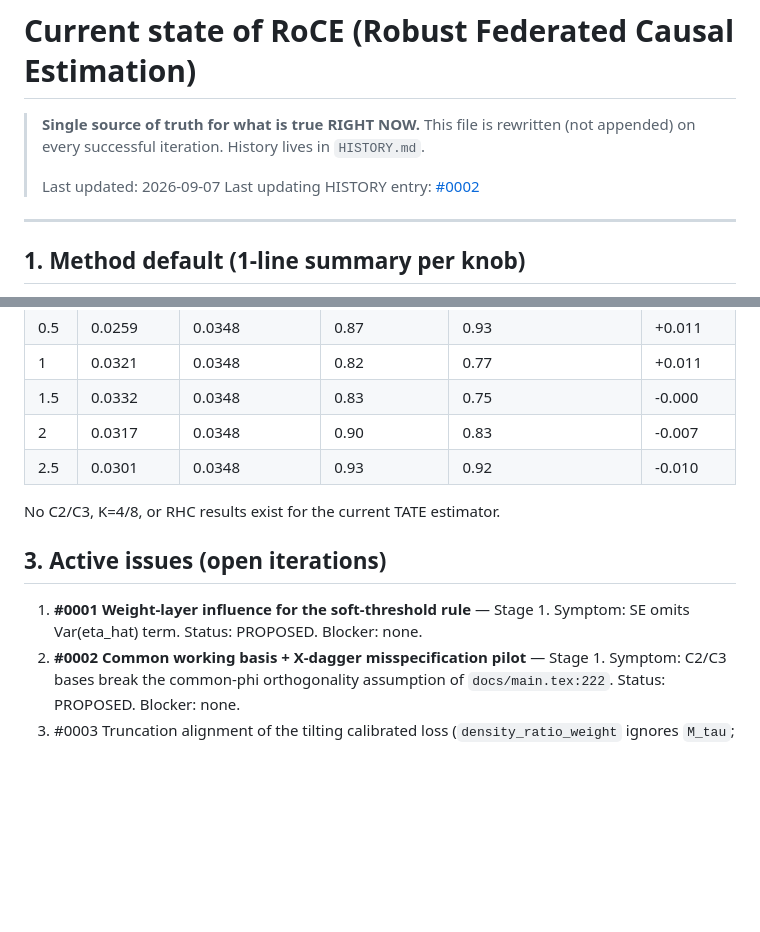
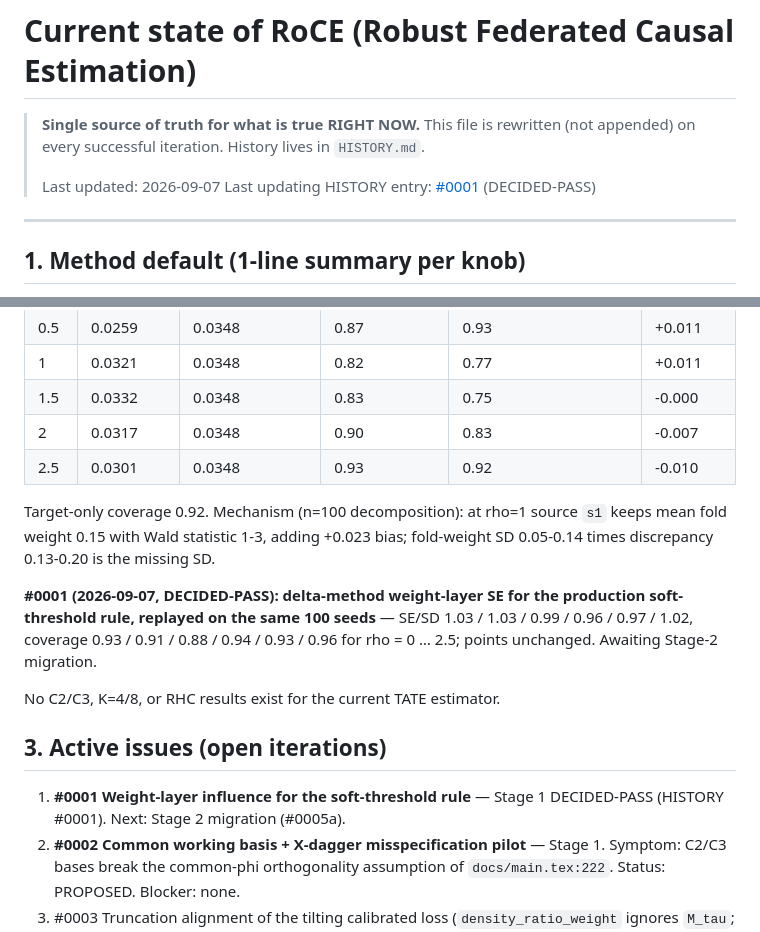
Before and after one commit to h7nian/RoCE, a Markdown page: diagnosis/CurrentState.md, 2 parts joined by grey strips. Rendered like a GitHub page; blank space fills up the shorter version.

```diff
--- a/diagnosis/CurrentState.md
+++ b/diagnosis/CurrentState.md
@@ -5,7 +5,7 @@
 > History lives in `HISTORY.md`.
 >
 > Last updated: 2026-09-07
-> Last updating HISTORY entry: [#0002](HISTORY.md#0002)
+> Last updating HISTORY entry: [#0001](HISTORY.md#0001) (DECIDED-PASS)
 
 ---
 
@@ -44,12 +44,21 @@ C1, p = 100, K = 2, 1000 observations per site, 100 independent seeds
 | 2 | 0.0317 | 0.0348 | 0.90 | 0.83 | -0.007 |
 | 2.5 | 0.0301 | 0.0348 | 0.93 | 0.92 | -0.010 |
 
+Target-only coverage 0.92. Mechanism (n=100 decomposition): at rho=1 source
+`s1` keeps mean fold weight 0.15 with Wald statistic 1-3, adding +0.023 bias;
+fold-weight SD 0.05-0.14 times discrepancy 0.13-0.20 is the missing SD.
+
+**#0001 (2026-09-07, DECIDED-PASS): delta-method weight-layer SE for the
+production soft-threshold rule, replayed on the same 100 seeds** — SE/SD
+1.03 / 1.03 / 0.99 / 0.96 / 0.97 / 1.02, coverage 0.93 / 0.91 / 0.88 / 0.94 /
+0.93 / 0.96 for rho = 0 … 2.5; points unchanged. Awaiting Stage-2 migration.
+
 No C2/C3, K=4/8, or RHC results exist for the current TATE estimator.
 
 ## 3. Active issues (open iterations)
 
-1. **#0001 Weight-layer influence for the soft-threshold rule** — Stage 1.
-   Symptom: SE omits Var(eta_hat) term. Status: PROPOSED. Blocker: none.
+1. **#0001 Weight-layer influence for the soft-threshold rule** — Stage 1
+   DECIDED-PASS (HISTORY #0001). Next: Stage 2 migration (#0005a).
 2. **#0002 Common working basis + X-dagger misspecification pilot** — Stage 1.
    Symptom: C2/C3 bases break the common-phi orthogonality assumption of
    `docs/main.tex:222`. Status: PROPOSED. Blocker: none.
```
Also changed, not shown: diagnosis/HISTORY.md (+29 -10 lines).
